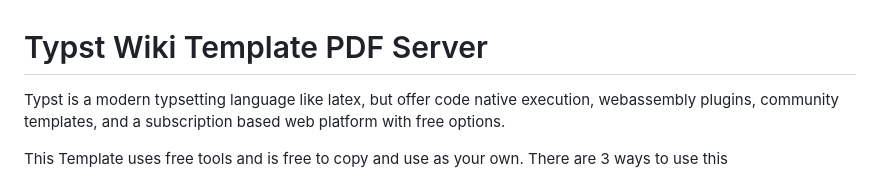
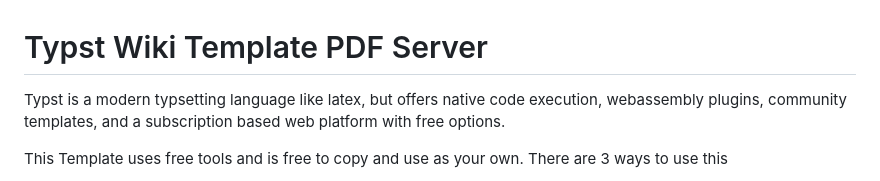
Before and after one commit to geomlattice/typst-wiki-template, a Markdown page: README.md, the part around the change. Rendered like a GitHub page.

Commit message:
template v0.1.0 released

```diff
--- a/README.md
+++ b/README.md
@@ -1,6 +1,6 @@
 # Typst Wiki Template PDF Server
 
-Typst is a modern typsetting language like latex, but offer code native execution, webassembly plugins, community templates, and a subscription based web platform with free options.
+Typst is a modern typsetting language like latex, but offers native code execution, webassembly plugins, community templates, and a subscription based web platform with free options.
 
 This Template uses free tools and is free to copy and use as your own. There are 3 ways to use this
 
```
